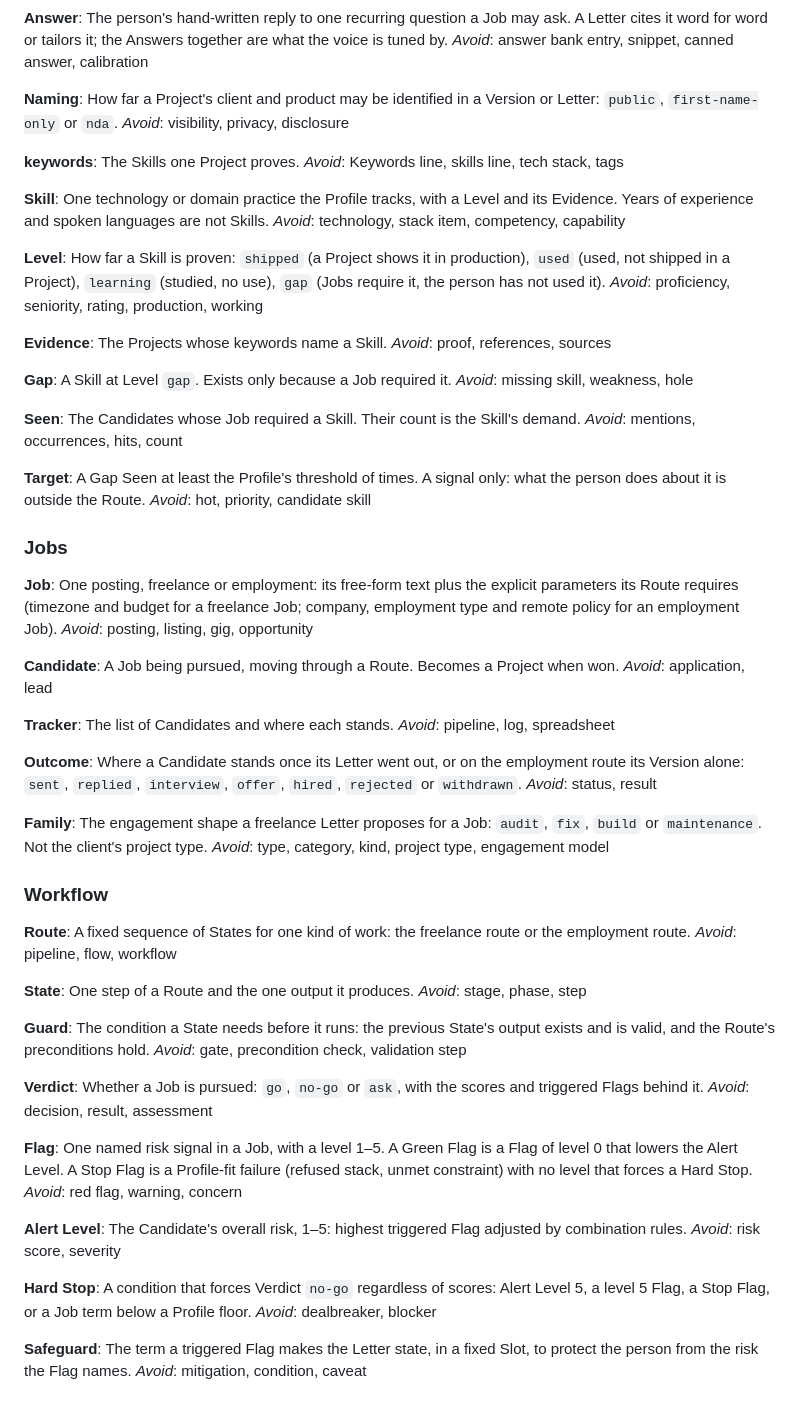
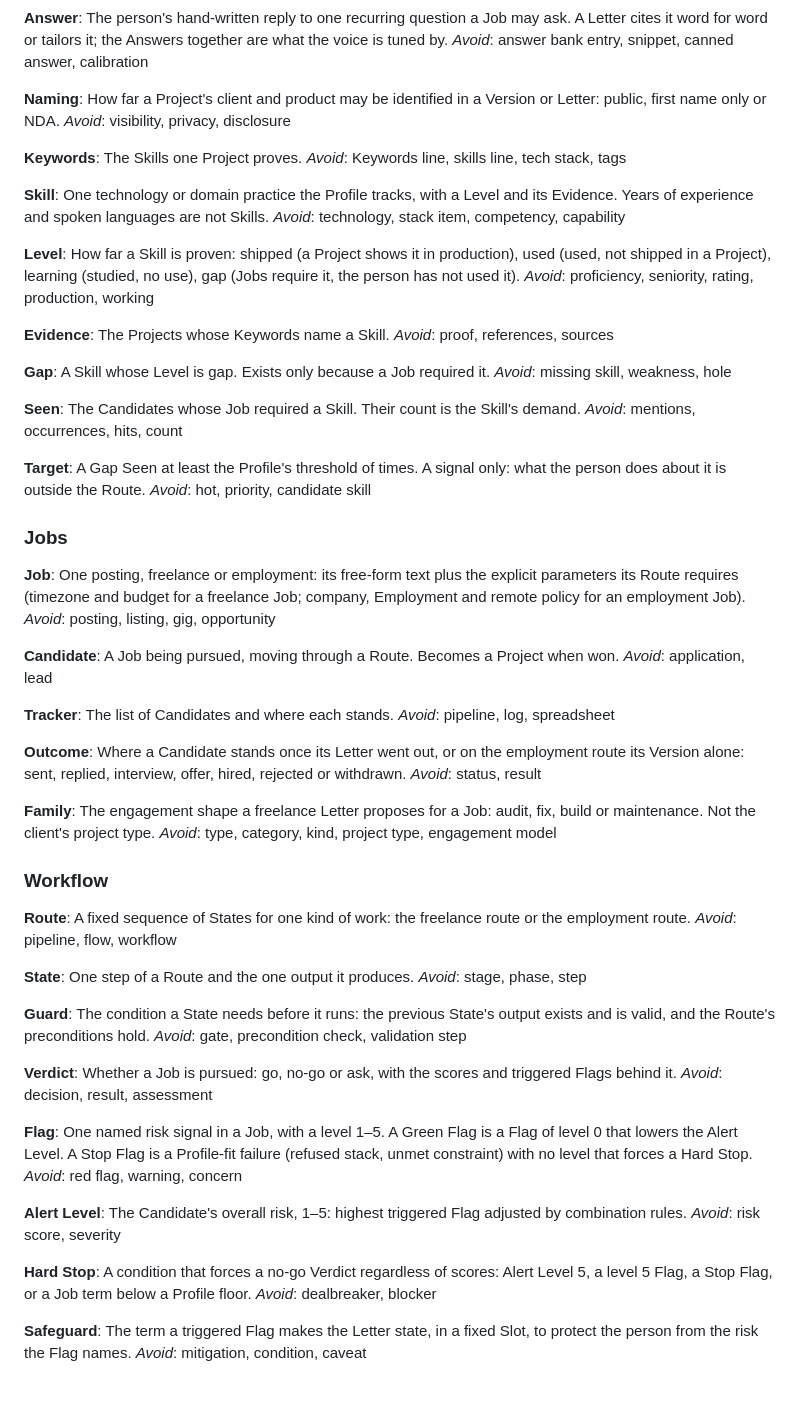
Before and after one commit to konfrontend/konfrontend.github.io, a Markdown page: GLOSSARY.md, the part around one of its changes. GitHub-like rendering.

Commit message:
Write glossary values as plain words.

```diff
--- a/GLOSSARY.md
+++ b/GLOSSARY.md
@@ -47,10 +47,10 @@ The person's hand-written reply to one recurring question a Job may ask. A Lette
 _Avoid_: answer bank entry, snippet, canned answer, calibration
 
 **Naming**:
-How far a Project's client and product may be identified in a Version or Letter: `public`, `first-name-only` or `nda`.
+How far a Project's client and product may be identified in a Version or Letter: public, first name only or NDA.
 _Avoid_: visibility, privacy, disclosure
 
-**keywords**:
+**Keywords**:
 The Skills one Project proves.
 _Avoid_: Keywords line, skills line, tech stack, tags
 
@@ -59,15 +59,15 @@ One technology or domain practice the Profile tracks, with a Level and its Evide
 _Avoid_: technology, stack item, competency, capability
 
 **Level**:
-How far a Skill is proven: `shipped` (a Project shows it in production), `used` (used, not shipped in a Project), `learning` (studied, no use), `gap` (Jobs require it, the person has not used it).
+How far a Skill is proven: shipped (a Project shows it in production), used (used, not shipped in a Project), learning (studied, no use), gap (Jobs require it, the person has not used it).
 _Avoid_: proficiency, seniority, rating, production, working
 
 **Evidence**:
-The Projects whose keywords name a Skill.
+The Projects whose Keywords name a Skill.
 _Avoid_: proof, references, sources
 
 **Gap**:
-A Skill at Level `gap`. Exists only because a Job required it.
+A Skill whose Level is gap. Exists only because a Job required it.
 _Avoid_: missing skill, weakness, hole
 
 **Seen**:
@@ -81,7 +81,7 @@ _Avoid_: hot, priority, candidate skill
 ### Jobs
 
 **Job**:
-One posting, freelance or employment: its free-form text plus the explicit parameters its Route requires (timezone and budget for a freelance Job; company, employment type and remote policy for an employment Job).
+One posting, freelance or employment: its free-form text plus the explicit parameters its Route requires (timezone and budget for a freelance Job; company, Employment and remote policy for an employment Job).
 _Avoid_: posting, listing, gig, opportunity
 
 **Candidate**:
@@ -93,11 +93,11 @@ The list of Candidates and where each stands.
 _Avoid_: pipeline, log, spreadsheet
 
 **Outcome**:
-Where a Candidate stands once its Letter went out, or on the employment route its Version alone: `sent`, `replied`, `interview`, `offer`, `hired`, `rejected` or `withdrawn`.
+Where a Candidate stands once its Letter went out, or on the employment route its Version alone: sent, replied, interview, offer, hired, rejected or withdrawn.
 _Avoid_: status, result
 
 **Family**:
-The engagement shape a freelance Letter proposes for a Job: `audit`, `fix`, `build` or `maintenance`. Not the client's project type.
+The engagement shape a freelance Letter proposes for a Job: audit, fix, build or maintenance. Not the client's project type.
 _Avoid_: type, category, kind, project type, engagement model
 
 ### Workflow
@@ -115,7 +115,7 @@ The condition a State needs before it runs: the previous State's output exists a
 _Avoid_: gate, precondition check, validation step
 
 **Verdict**:
-Whether a Job is pursued: `go`, `no-go` or `ask`, with the scores and triggered Flags behind it.
+Whether a Job is pursued: go, no-go or ask, with the scores and triggered Flags behind it.
 _Avoid_: decision, result, assessment
 
 **Flag**:
@@ -127,7 +127,7 @@ The Candidate's overall risk, 1–5: highest triggered Flag adjusted by combinat
 _Avoid_: risk score, severity
 
 **Hard Stop**:
-A condition that forces Verdict `no-go` regardless of scores: Alert Level 5, a level 5 Flag, a Stop Flag, or a Job term below a Profile floor.
+A condition that forces a no-go Verdict regardless of scores: Alert Level 5, a level 5 Flag, a Stop Flag, or a Job term below a Profile floor.
 _Avoid_: dealbreaker, blocker
 
 **Safeguard**:
```
Also changed, not shown: other parts of GLOSSARY.md (+3 -3 lines).
